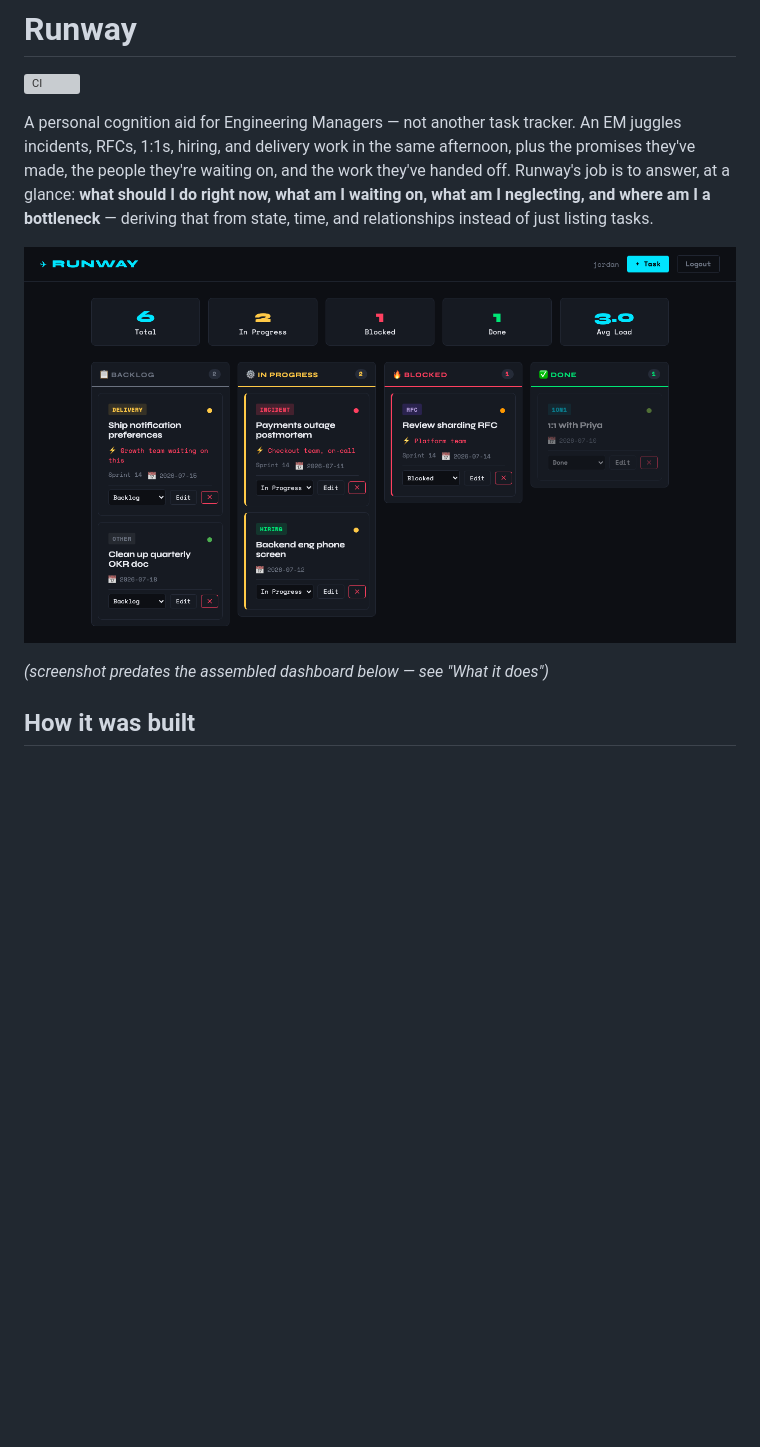
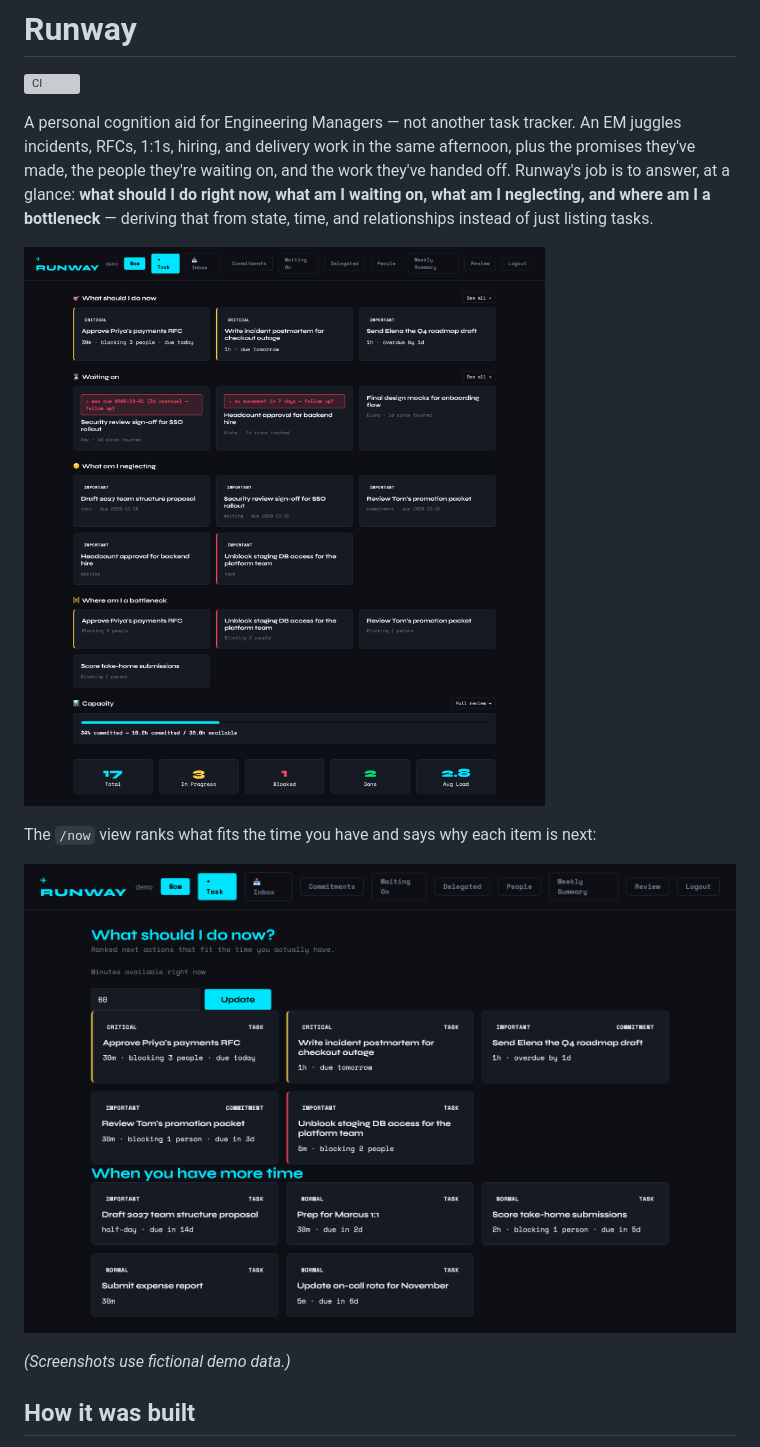
Before and after one commit to nicetrygee/runway, a Markdown page: README.md, the part around one of its changes. GitHub-like rendering; pictures changed too: docs/dashboard.png, docs/now.png (added); blank space fills up the shorter version; grey boxes are pictures that could not be loaded.

Commit message:
Refresh README screenshots: current dashboard and /now view
Replace the outdated dashboard screenshot with the assembled EM dashboard
and add the /now view showing the reason each item is next. Both use
fictional demo data.

Co-Authored-By: Claude Opus 5.5 <noreply@anthropic.com>

```diff
--- a/README.md
+++ b/README.md
@@ -8,5 +8,9 @@ A personal cognition aid for Engineering Managers — not another task tracker.
 
-*(screenshot predates the assembled dashboard below — see "What it does")*
+The `/now` view ranks what fits the time you have and says why each item is next:
+
+![Runway /now view: ranked next actions, each with the reason it's next](docs/now.png)
+
+*(Screenshots use fictional demo data.)*
 
 ## How it was built
 
```
Also changed, not shown: other parts of README.md (+1 -1 lines).
